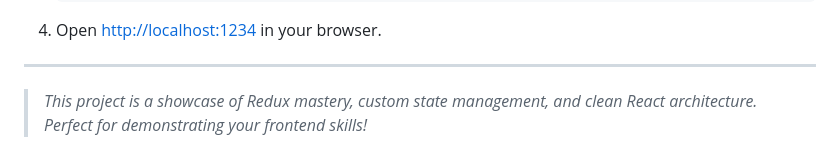
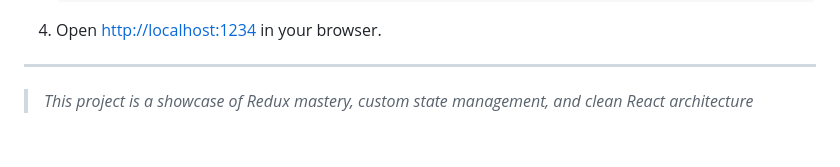
Before and after one commit to droidbg/Shopping-Website, a Markdown page: README.md, the part around the change. GitHub-like rendering.

```diff
--- a/README.md
+++ b/README.md
@@ -105,4 +105,4 @@ redux-practice/
 
 ---
 
-> _This project is a showcase of Redux mastery, custom state management, and clean React architecture. Perfect for demonstrating your frontend skills!_
+> _This project is a showcase of Redux mastery, custom state management, and clean React architecture_
```
